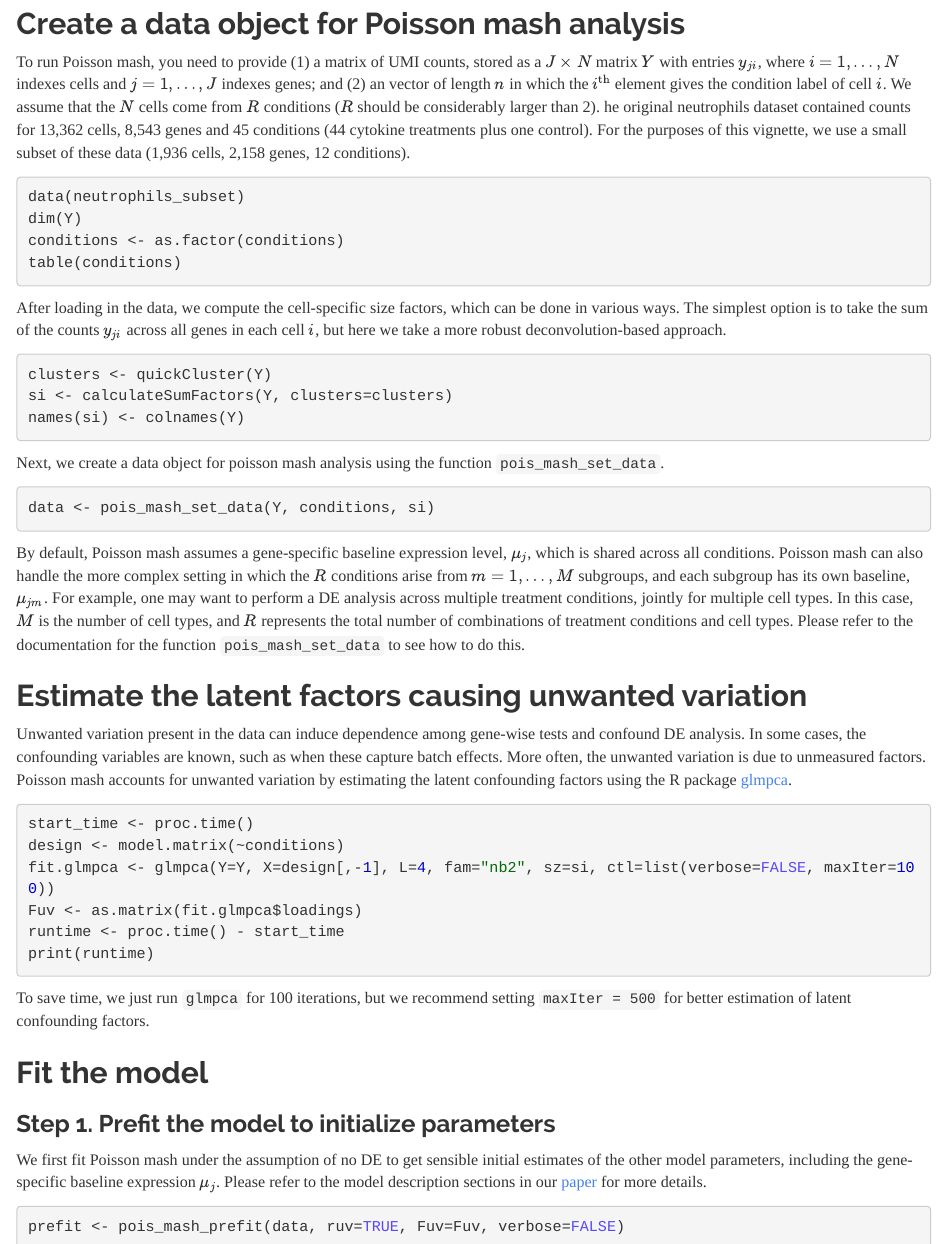
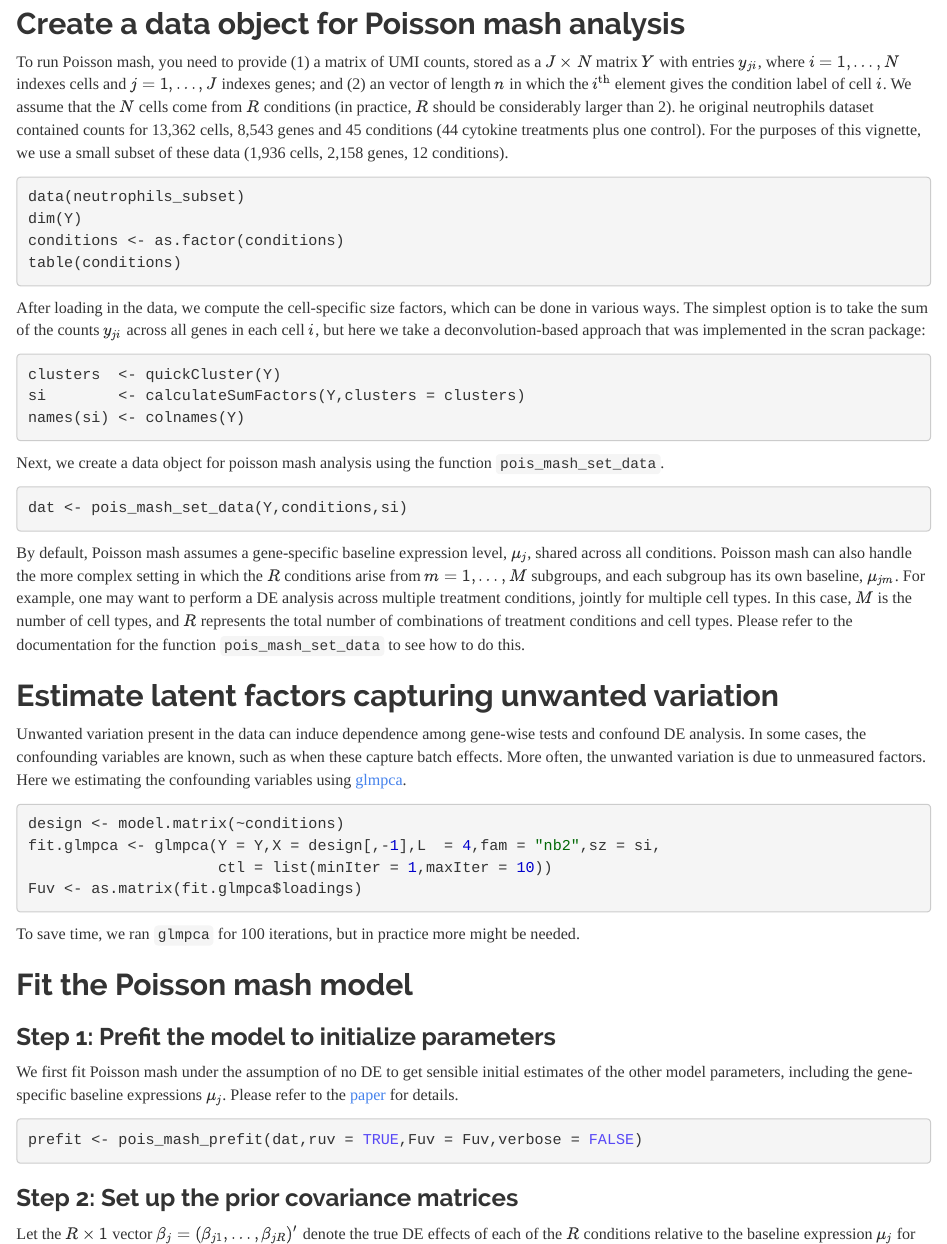
Before and after one commit to stephenslab/poisson.mash.alpha, an R Markdown document (vignettes/intro_poisson_mash.Rmd): the page in a window 1100 px wide, from 570 px down, and a second part further down, joined at a grey line. Rendered offline with R 4.5, knitr and Pandoc, with nearby package versions; the code chunks are not run, so their results and figures are left out.

Commit message:
A few fixes to the intro_poisson_mash vignette.

````diff
--- a/vignettes/intro_poisson_mash.Rmd
+++ b/vignettes/intro_poisson_mash.Rmd
@@ -54,11 +54,11 @@ stored as a $J \times N$ matrix $Y$ with entries $y_{ji}$, where $i =
 1, \dots,N$ indexes cells and $j=1,\dots,J$ indexes genes; and (2) an
 vector of length $n$ in which the $i^{\mathrm{th}}$ element gives the
 condition label of cell $i$. We assume that the $N$ cells come from
-$R$ conditions ($R$ should be considerably larger than 2). he original
-neutrophils dataset contained counts for 13,362 cells, 8,543 genes and
-45 conditions (44 cytokine treatments plus one control). For the
-purposes of this vignette, we use a small subset of these data (1,936
-cells, 2,158 genes, 12 conditions).
+$R$ conditions (in practice, $R$ should be considerably larger than
+2). he original neutrophils dataset contained counts for 13,362 cells,
+8,543 genes and 45 conditions (44 cytokine treatments plus one
+control). For the purposes of this vignette, we use a small subset of
+these data (1,936 cells, 2,158 genes, 12 conditions).
 
 ```{r load-data}
 data(neutrophils_subset)
@@ -70,69 +70,68 @@ table(conditions)
 After loading in the data, we compute the cell-specific size factors,
 which can be done in various ways. The simplest option is to take the
 sum of the counts $y_{ji}$ across all genes in each cell $i$, but here
-we take a more robust deconvolution-based approach.
+we take a deconvolution-based approach that was implemented in the
+scran package:
 
-```{r calculate-size-factor, message=FALSE, eval=FALSE}
-clusters <- quickCluster(Y)
-si <- calculateSumFactors(Y, clusters=clusters)
+```{r calculate-size-factor}
+clusters  <- quickCluster(Y)
+si        <- calculateSumFactors(Y,clusters = clusters)
 names(si) <- colnames(Y)
 ```
 
 Next, we create a data object for poisson mash analysis using the
 function `pois_mash_set_data`.
 
-```{r create-data-object, eval=FALSE}
-data <- pois_mash_set_data(Y, conditions, si)
+```{r create-data-object}
+dat <- pois_mash_set_data(Y,conditions,si)
 ```
 
 By default, Poisson mash assumes a gene-specific baseline expression
-level, $\mu_j$, which is shared across all conditions. Poisson mash
-can also handle the more complex setting in which the $R$ conditions
-arise from $m = 1, \dots, M$ subgroups, and each subgroup has its own
-baseline, $\mu_{jm}$. For example, one may want to perform a DE
-analysis across multiple treatment conditions, jointly for multiple
-cell types. In this case, $M$ is the number of cell types, and $R$
-represents the total number of combinations of treatment conditions
-and cell types. Please refer to the documentation for the function
+level, $\mu_j$, shared across all conditions. Poisson mash can also
+handle the more complex setting in which the $R$ conditions arise from
+$m = 1, \dots, M$ subgroups, and each subgroup has its own baseline,
+$\mu_{jm}$. For example, one may want to perform a DE analysis across
+multiple treatment conditions, jointly for multiple cell types. In
+this case, $M$ is the number of cell types, and $R$ represents the
+total number of combinations of treatment conditions and cell
+types. Please refer to the documentation for the function
 `pois_mash_set_data` to see how to do this.
 
-Estimate the latent factors causing unwanted variation
-------------------------------------------------------
+Estimate latent factors capturing unwanted variation
+----------------------------------------------------
 
 Unwanted variation present in the data can induce dependence among
 gene-wise tests and confound DE analysis. In some cases, the
 confounding variables are known, such as when these capture batch
 effects. More often, the unwanted variation is due to unmeasured
-factors. Poisson mash accounts for unwanted variation by estimating
-the latent confounding factors using the R package [glmpca][glmpca].
+factors. Here we estimating the confounding variables using
+[glmpca][glmpca].
 
-```{r ruv, message=FALSE, warning=FALSE, eval=FALSE}
-start_time <- proc.time()
+```{r ruv}
 design <- model.matrix(~conditions)
-fit.glmpca <- glmpca(Y=Y, X=design[,-1], L=4, fam="nb2", sz=si, ctl=list(verbose=FALSE, maxIter=100))
+fit.glmpca <- glmpca(Y = Y,X = design[,-1],L  = 4,fam = "nb2",sz = si,
+                     ctl = list(minIter = 1,maxIter = 10))
 Fuv <- as.matrix(fit.glmpca$loadings)
-runtime <- proc.time() - start_time
-print(runtime)
 ```
 
-To save time, we just run `glmpca` for 100 iterations, but we recommend setting `maxIter = 500` for better estimation of latent confounding factors.
+To save time, we ran `glmpca` for 100 iterations, but in practice more
+might be needed.
 
+Fit the Poisson mash model
+--------------------------
 
-Fit the model
--------------
-
-### Step 1. Prefit the model to initialize parameters
+### Step 1: Prefit the model to initialize parameters
 
 We first fit Poisson mash under the assumption of no DE to get
 sensible initial estimates of the other model parameters, including
-the gene-specific baseline expression $\mu_j$. Please refer to the
-model description sections in our [paper][paper] for more details.
+the gene-specific baseline expressions $\mu_j$. Please refer to the
+[paper][paper] for details.
 
 ```{r prefit, message=FALSE, eval=FALSE}
-prefit <- pois_mash_prefit(data, ruv=TRUE, Fuv=Fuv, verbose=FALSE)
+prefit <- pois_mash_prefit(dat,ruv = TRUE,Fuv = Fuv,verbose = FALSE)
 ```
 
-### Step 2. Set up the prior covariance matrices
+### Step 2: Set up the prior covariance matrices
 
 Let the $R \times 1$ vector $\beta_j = (\beta_{j1}, \dots,
 \beta_{jR})'$ denote the true DE effects of each of the $R$ conditions
@@ -157,8 +156,8 @@ For the canonical matrices, here we consider the matrices capturing
 condition-specific effects for each of the $R$ conditions. These
 matrices can be defined using the function `pois_cov_canonical`.
 
-```{r canonical, message=FALSE, eval=FALSE}
-ulist.c <- pois_cov_canonical(data)
+```{r canonical}
+ulist.c <- pois_cov_canonical(dat)
 ```
 
 The data-driven covariance matrices are estimated using a three-step
@@ -169,7 +168,7 @@ use the subset of genes containing "strong signals", i.e., the genes
 that are considered DE by a multinomial goodness-of-fit test.
 
 ```{r cov-init, message=FALSE, eval=FALSE}
-res.pca <- pois_cov_init(data)
+res.pca <- pois_cov_init(dat)
 ```
 
 The refinement phase refines the initial estimates of data-driven
````
